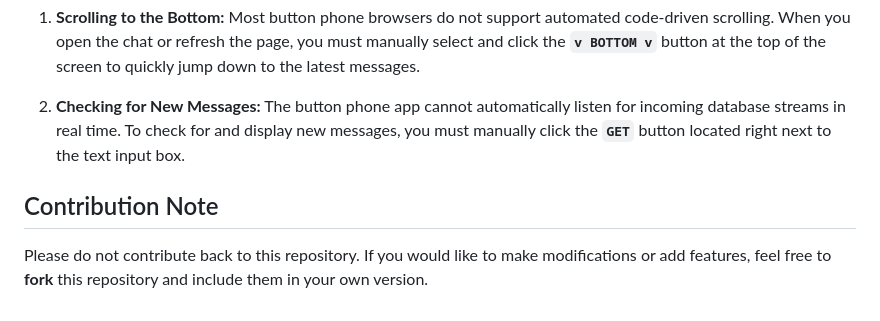
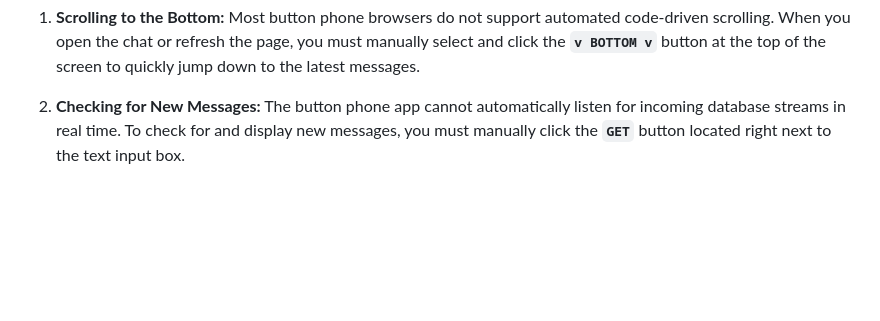
Before and after one commit to sunbird-sameer/button-phone-smart-phone-chat-bridge, a Markdown page: README.md, the part around the change. Rendered like a GitHub page; blank space fills up the shorter version.

```diff
--- a/README.md
+++ b/README.md
@@ -199,8 +199,3 @@ Because legacy button phones have limited hardware and older web browsers, the c
 1. **Scrolling to the Bottom:** Most button phone browsers do not support automated code-driven scrolling. When you open the chat or refresh the page, you must manually select and click the **`v BOTTOM v`** button at the top of the screen to quickly jump down to the latest messages.
 
 2. **Checking for New Messages:** The button phone app cannot automatically listen for incoming database streams in real time. To check for and display new messages, you must manually click the **`GET`** button located right next to the text input box.
-
-
-## Contribution Note
-
-Please do not contribute back to this repository. If you would like to make modifications or add features, feel free to **fork** this repository and include them in your own version.
```
